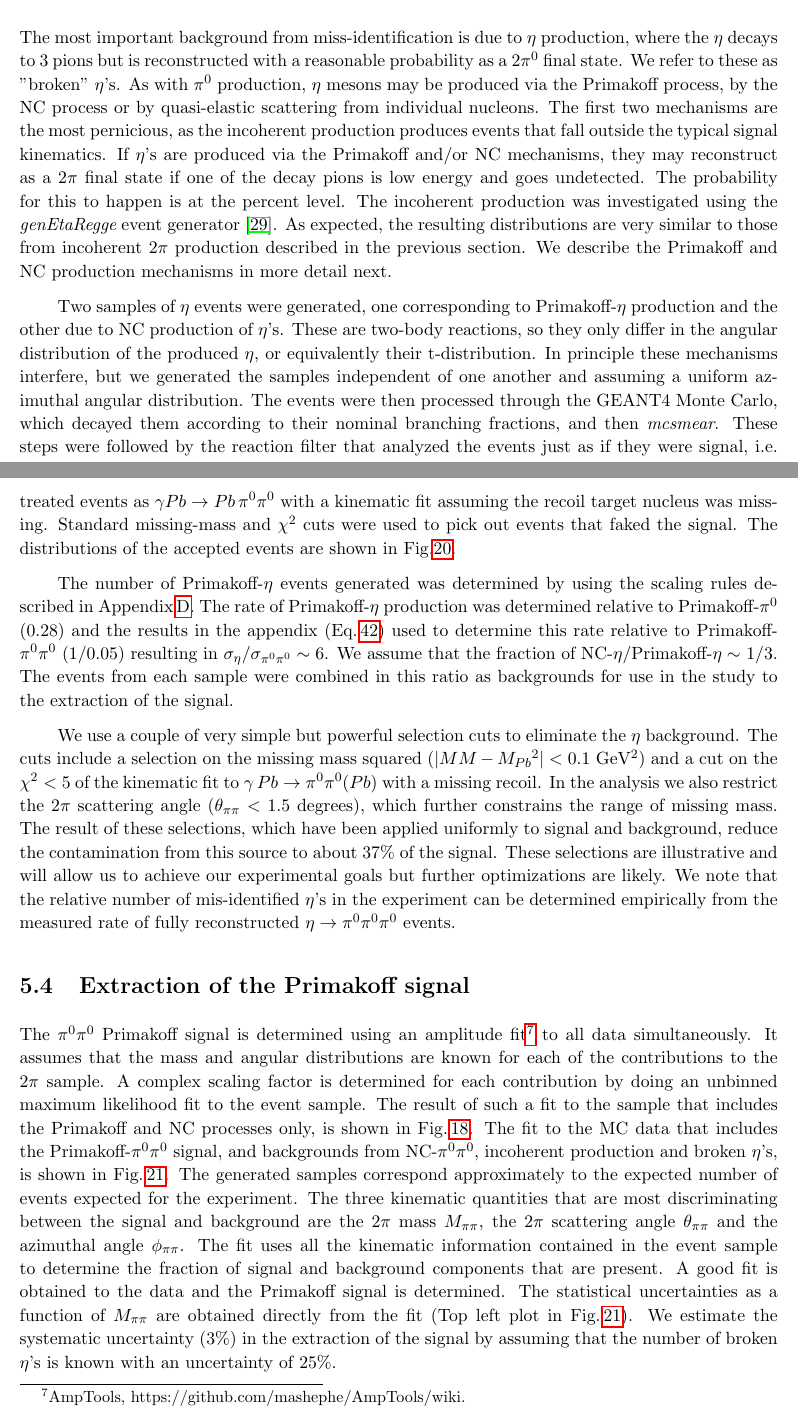
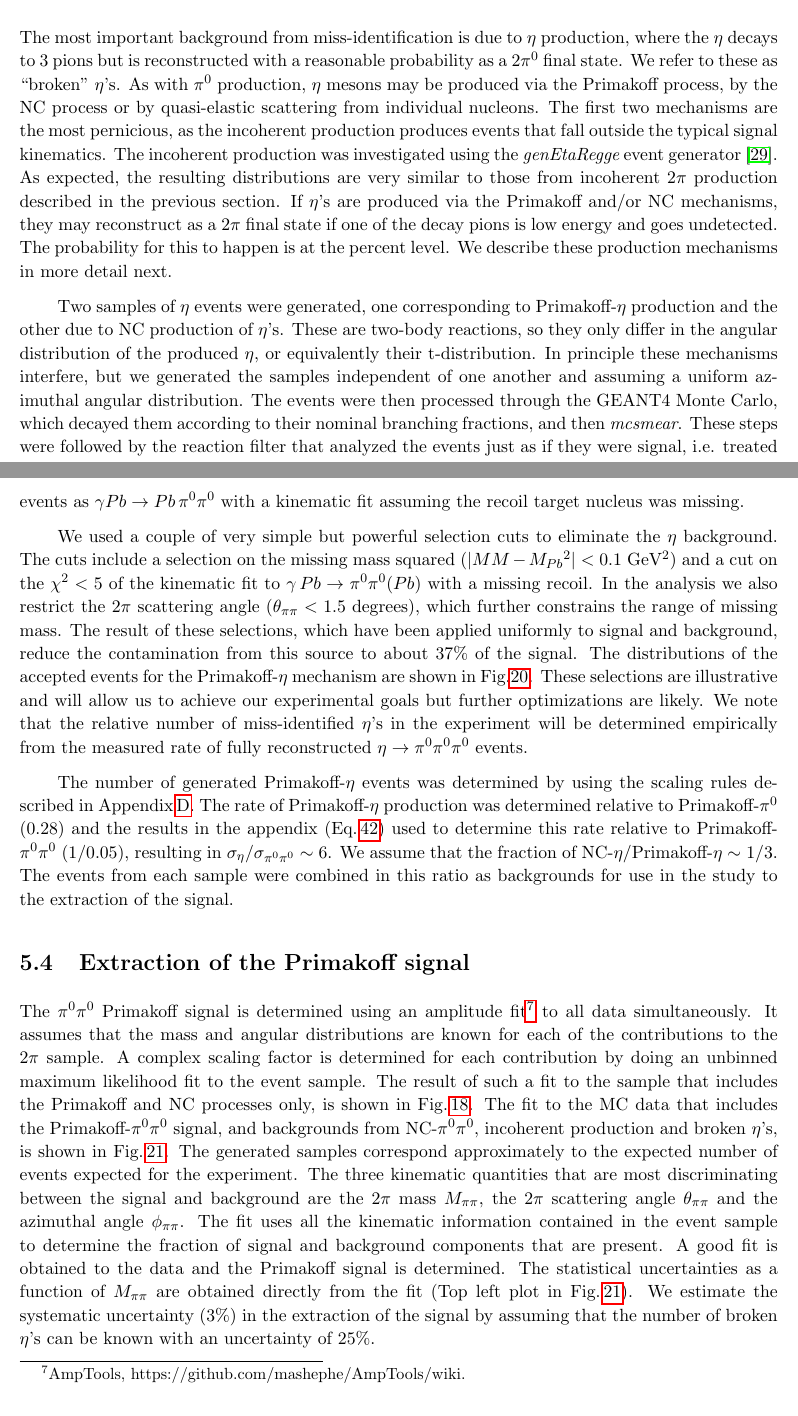
Before and after one commit to markito3/pi0_polarizability_proposal, a LaTeX paper (Pi0Polarizability.tex, which reads JLAB_Backgrounds.tex): two parts of pages 26 and 27 of 55, joined at a grey line, cut so that both start at the same text. Compiled offline with pdfLaTeX.

Commit message:
overleaf as of Mon 15 Jun 2020 08:35:38 AM EDT

```diff
--- a/JLAB_Backgrounds.tex
+++ b/JLAB_Backgrounds.tex
@@ -192,14 +192,18 @@ There may be important backgrounds that are mistaken for the signal due to miss-
     \item coherent production of $\eta$ followed by $\eta\rightarrow \pi^0\pi^0\pi^0 \rightarrow \gamma\gamma\gamma\gamma(\gamma\gamma)$, where only four photons are reconstructed.
     \item production of nucleon resonances that contribute to the $\gamma N \rightarrow N \pi^0\pi^0$ final state. This contribution is expected to be small based on the experience of other Primakoff experiments.
 \end{enumerate}
-The most important background from miss-identification is due to $\eta$ production, where the $\eta$ decays to 3 pions but is reconstructed with a reasonable probability as a 2$\pi^0$ final state. We refer to these as "broken" $\eta$'s. As with $\pi^0$ production, $\eta$ mesons may be produced via the Primakoff process, by the NC process or by quasi-elastic scattering from individual nucleons. The first two mechanisms are the most pernicious, as the incoherent production produces events that fall outside the typical signal kinematics. If $\eta$'s are produced via the Primakoff and/or NC mechanisms, they may reconstruct as a 2$\pi$ final state if one of the decay pions is low energy and goes undetected. The probability for this to happen is at the percent level. The incoherent production was investigated using the {\em genEtaRegge} event generator \cite{hdnote2437}. As expected, the resulting distributions are very similar to those from incoherent 2$\pi$ production described in the previous section. We describe the Primakoff and NC production mechanisms in more detail next.
+The most important background from miss-identification is due to $\eta$ production, where the $\eta$ decays to 3 pions but is reconstructed with a reasonable probability as a 2$\pi^0$ final state. We refer to these as ``broken" $\eta$'s. As with $\pi^0$ production, $\eta$ mesons may be produced via the Primakoff process, by the NC process or by quasi-elastic scattering from individual nucleons. The first two mechanisms are the most pernicious, as the incoherent production produces events that fall outside the typical signal kinematics.
+The incoherent production was investigated using the {\em genEtaRegge} event generator \cite{hdnote2437}. As expected, the resulting distributions are very similar to those from incoherent 2$\pi$ production described in the previous section.
+If $\eta$'s are produced via the Primakoff and/or NC mechanisms, they may reconstruct as a 2$\pi$ final state if one of the decay pions is low energy and goes undetected. The probability for this to happen is at the percent level.  We describe these production mechanisms in more detail next.
 
-Two samples of $\eta$ events were generated, one corresponding to Primakoff-$\eta$ production and the other due to NC production of $\eta$'s. These are two-body reactions, so they only differ in the angular distribution of the produced $\eta$, or equivalently their t-distribution. In principle these mechanisms interfere, but we generated the samples independent of one another and assuming a uniform azimuthal angular distribution. The events were then processed through the GEANT4 Monte Carlo, which decayed them according to their nominal branching fractions, and then {\em mcsmear}. These steps were followed by the reaction filter that analyzed the events just as if they were signal, i.e. treated events as $\gamma Pb \rightarrow Pb\, \pi^0 \pi^0$ with a kinematic fit assuming the recoil target nucleus was missing. Standard missing-mass and $\chi^2$ cuts were used to pick out events that faked the signal. The distributions of the accepted events are shown in Fig.\ref{fig:eta}.
+Two samples of $\eta$ events were generated, one corresponding to Primakoff-$\eta$ production and the other due to NC production of $\eta$'s. These are two-body reactions, so they only differ in the angular distribution of the produced $\eta$, or equivalently their t-distribution. In principle these mechanisms interfere, but we generated the samples independent of one another and assuming a uniform azimuthal angular distribution. The events were then processed through the GEANT4 Monte Carlo, which decayed them according to their nominal branching fractions, and then {\em mcsmear}. These steps were followed by the reaction filter that analyzed the events just as if they were signal, i.e. treated events as $\gamma Pb \rightarrow Pb\, \pi^0 \pi^0$ with a kinematic fit assuming the recoil target nucleus was missing.
+%Standard missing-mass and $\chi^2$ cuts were used to pick out events that faked the signal.
 %It turns out that the angular distribution of broken $\eta$'s produced from the NC process are not very different than those for the Primakoff production shown in the figure.
 
-The number of Primakoff-$\eta$ events generated was determined by using the scaling rules  described in Appendix\,\ref{sec:SigmaScaling}. The rate of Primakoff-$\eta$ production was determined relative to Primakoff-$\pi^0$ (0.28) and the results in the appendix (Eq.\,\ref{eq:sigpipi_over_sigpi}) used to determine this rate relative to Primakoff-$\pi^0\pi^0$ (1/0.05) resulting in $\sigma_\eta/\sigma_{\pi^0\pi^0} \sim 6$. We assume that the fraction of NC-$\eta$/Primakoff-$\eta \sim$ 1/3. The events from each sample were combined in this ratio as backgrounds for use in the study to the extraction of the signal.
+We used a couple of very simple but powerful selection cuts to eliminate the $\eta$ background. The cuts include a selection on the missing mass squared ($|MM - M_{Pb}{^2}| < 0.1$ GeV$^2$) and a cut on the $\chi^2 < 5$ of the kinematic fit to $\gamma\,Pb\rightarrow \pi^0\pi^0 (Pb)$ with a missing recoil. In the analysis we also restrict the $2\pi$ scattering angle  ($\theta_{\pi\pi} <1.5$ degrees), which further constrains the range of missing mass. The result of these selections, which have been applied uniformly to signal and background, reduce the contamination from this source to about 37\% of the signal. The distributions of the accepted events for the Primakoff-$\eta$ mechanism are shown in Fig.\ref{fig:eta}.
+These selections are illustrative and will allow us to achieve our experimental goals but further optimizations are likely. We note that the relative number of miss-identified $\eta$'s in the experiment will be determined empirically from the measured rate of fully reconstructed $\eta\rightarrow\pi^0\pi^0\pi^0$ events.
 
-We use a couple of very simple but powerful selection cuts to eliminate the $\eta$ background. The cuts include a selection on the missing mass squared ($|MM - M_{Pb}{^2}| < 0.1$ GeV$^2$) and a cut on the $\chi^2 < 5$ of the kinematic fit to $\gamma\,Pb\rightarrow \pi^0\pi^0 (Pb)$ with a missing recoil. In the analysis we also restrict the $2\pi$ scattering angle  ($\theta_{\pi\pi} <1.5$ degrees), which further constrains the range of missing mass. The result of these selections, which have been applied uniformly to signal and background, reduce the contamination from this source to about 37\% of the signal. These selections are illustrative and will allow us to achieve our experimental goals but further optimizations are likely. We note that the relative number of mis-identified $\eta$'s in the experiment can be determined empirically from the measured rate of fully reconstructed $\eta\rightarrow\pi^0\pi^0\pi^0$ events.
+The number of generated Primakoff-$\eta$ events was determined by using the scaling rules  described in Appendix\,\ref{sec:SigmaScaling}. The rate of Primakoff-$\eta$ production was determined relative to Primakoff-$\pi^0$ (0.28) and the results in the appendix (Eq.\,\ref{eq:sigpipi_over_sigpi}) used to determine this rate relative to Primakoff-$\pi^0\pi^0$ (1/0.05), resulting in $\sigma_\eta/\sigma_{\pi^0\pi^0} \sim 6$. We assume that the fraction of NC-$\eta$/Primakoff-$\eta \sim$ 1/3. The events from each sample were combined in this ratio as backgrounds for use in the study to the extraction of the signal.
 
  \begin{figure}[tbp]
 \begin{center}
@@ -214,4 +218,4 @@ Bottom right) Polar angle of one pion in the $2\pi$ center-of-mass.
 
 \subsection{Extraction of the Primakoff signal \label{sec:signalfit}}
 The $\pi^0\pi^0$ Primakoff signal is determined using an amplitude fit\footnote{AmpTools, https://github.com/mashephe/AmpTools/wiki.} to all data simultaneously. It assumes that the mass and angular distributions are known for each of the contributions to the 2$\pi$ sample. A complex scaling factor is determined for each contribution by doing an unbinned maximum likelihood fit to the event sample. The result of such a fit to the sample that includes the Primakoff and NC processes only, is shown in  Fig.\,\ref{fig:decomposition_PrimNC}. The fit to the MC data that includes the Primakoff-$\pi^0\pi^0$ signal, and backgrounds from NC-$\pi^0\pi^0$, incoherent production and broken $\eta$'s, is shown in Fig.\,\ref{fig:decomposition_PrimNCICeta}. The generated samples correspond approximately to the expected number of events expected for the experiment. The three kinematic quantities that are most discriminating between the signal and background are the 2$\pi$ mass $M_{\pi\pi}$, the 2$\pi$ scattering angle $\theta_{\pi\pi}$ and the azimuthal angle $\phi_{\pi\pi}$. The fit uses all the kinematic information contained in the event sample to determine the fraction of signal and background components that are present. A good fit is obtained to the data and the Primakoff signal is determined. The statistical uncertainties as a function of $M_{\pi\pi}$ are obtained directly from the fit (Top left plot in Fig.\,\ref{fig:decomposition_PrimNCICeta}). We estimate the systematic uncertainty (3\%) in the extraction of the signal by
-assuming that the number of broken $\eta$'s is known with an uncertainty of 25\%.
+assuming that the number of broken $\eta$'s can be known with an uncertainty of 25\%.
```
Also changed, not shown: JLAB_Backgrounds.tex (14 more changed lines).
